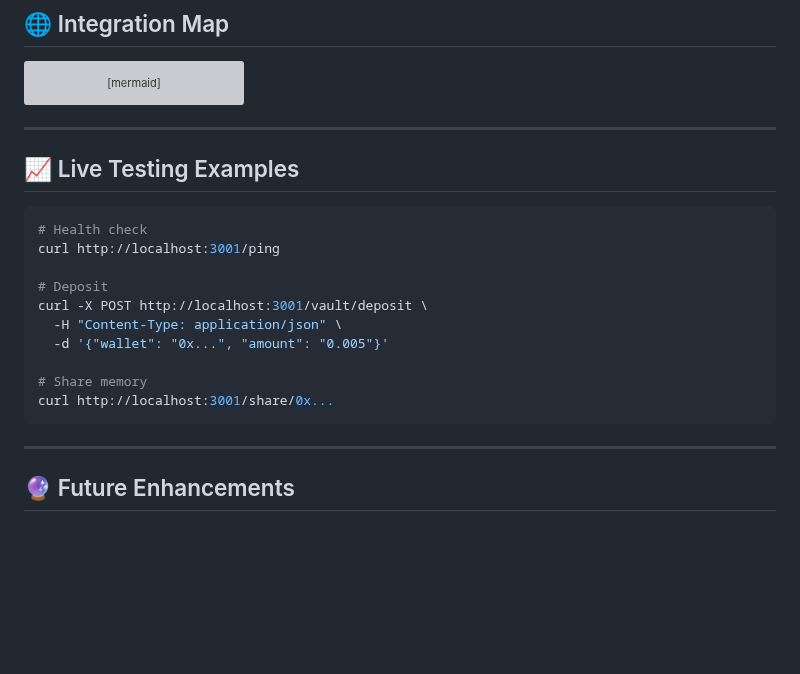
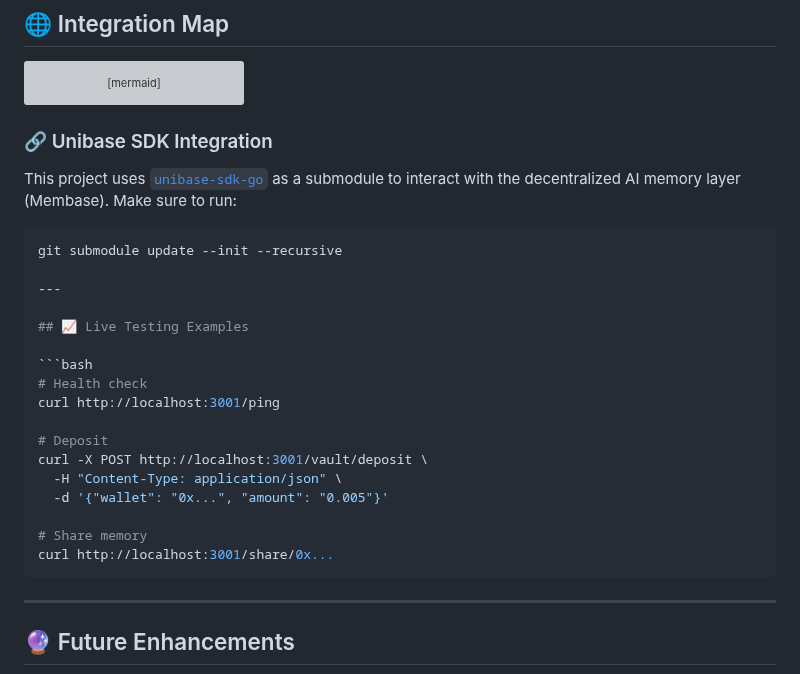
Before and after one commit to samarabdelhameed/AION_AI_Agent, a Markdown page: README.md, the part around the change. GitHub-like rendering; blank space fills up the shorter version; grey boxes are pictures that could not be loaded.

Commit message:
🧠 Document Unibase SDK submodule integration and initialization instructions

`````diff
--- a/README.md
+++ b/README.md
@@ -197,6 +197,13 @@ graph LR
     MCPAgent --> UI[Astro Dashboard]
 ```
 
+### 🔗 Unibase SDK Integration
+
+This project uses [`unibase-sdk-go`](https://github.com/unibaseio/unibase-sdk-go) as a submodule to interact with the decentralized AI memory layer (Membase). Make sure to run:
+
+````bash
+git submodule update --init --recursive
+
 ---
 
 ## 📈 Live Testing Examples
@@ -212,7 +219,7 @@ curl -X POST http://localhost:3001/vault/deposit \
 
 # Share memory
 curl http://localhost:3001/share/0x...
-```
+````
 
 ---
 
`````
